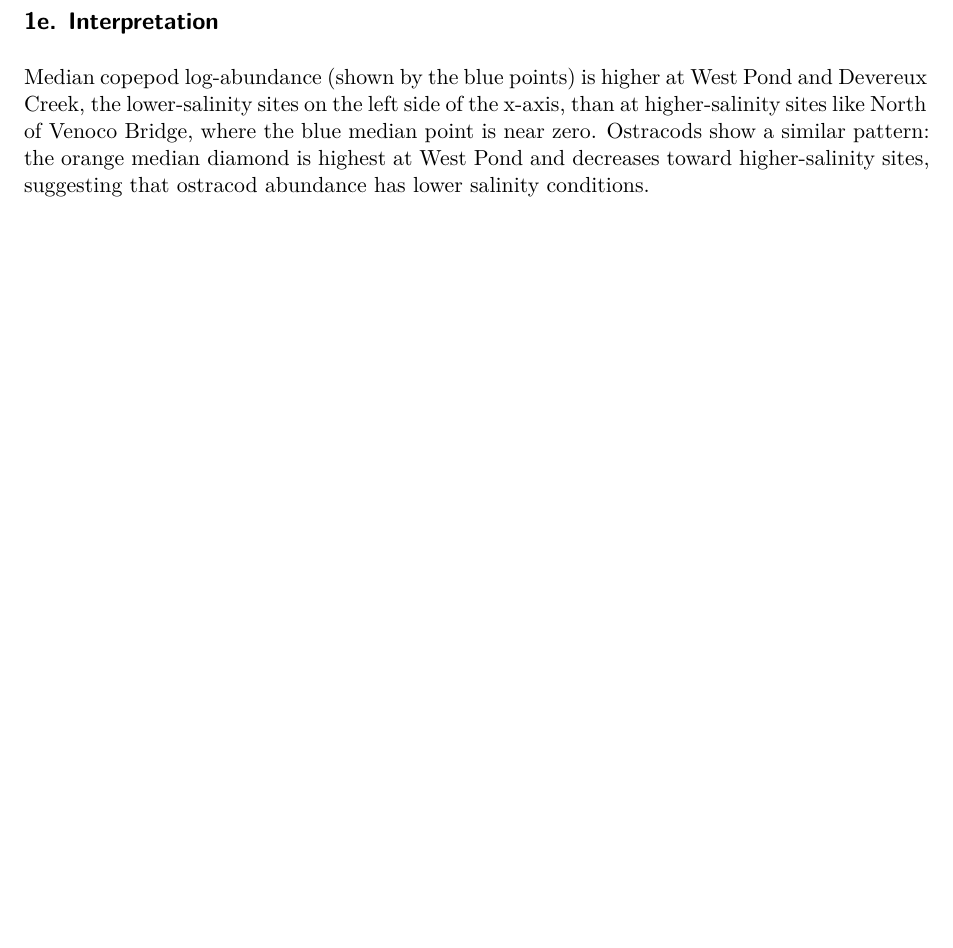
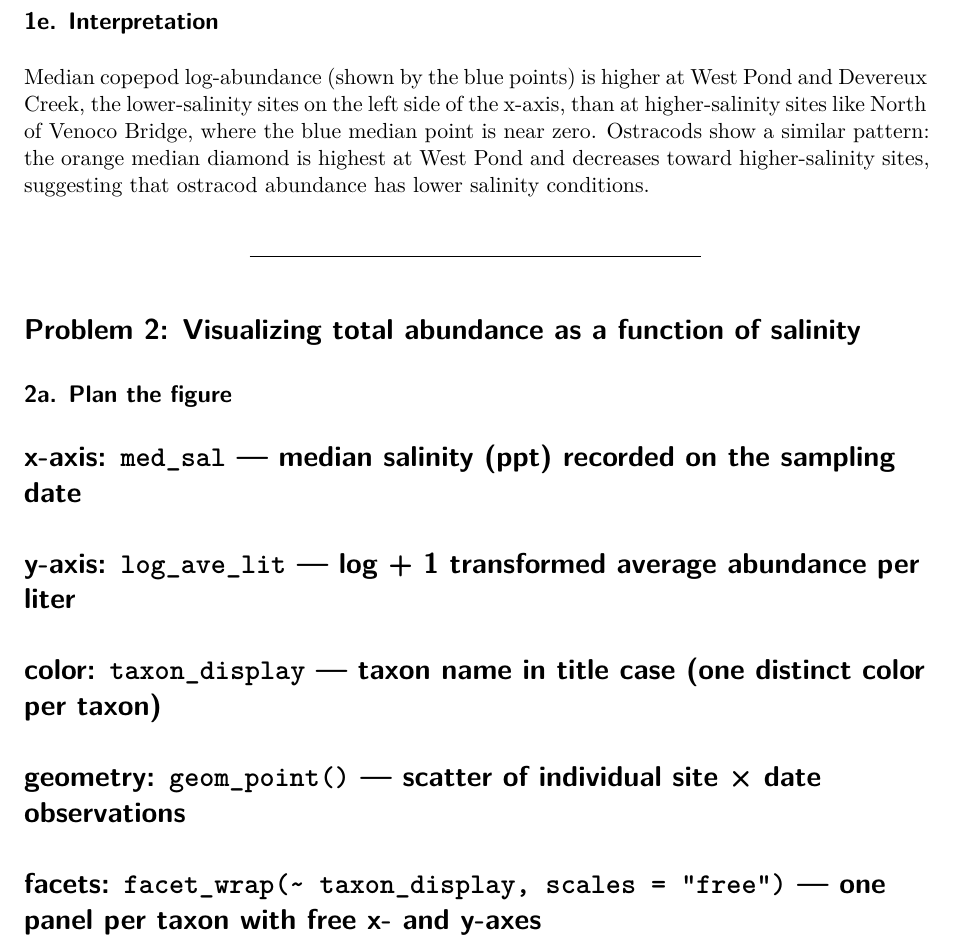
Before and after one commit to madisonmuhle-cyber/ENVS-193DD_week-05, a Quarto document (code/Untitled.qmd): part of page 7 of 7, cut so that both start at the same text, the shorter picture padded with empty space. Rendered offline with R 4.5, knitr and Pandoc in place of Quarto, then LaTeX, with nearby package versions; some code elsewhere in the file could not run offline; column names are cleaned by a stand-in for the janitor package.

Commit message:
Problem 2a

```diff
--- a/code/Untitled.qmd
+++ b/code/Untitled.qmd
@@ -308,3 +308,15 @@ salinity / copepods / ostracods
 ## 1e. Interpretation
 
 Median copepod log-abundance (shown by the blue points) is higher at West Pond and Devereux Creek, the lower-salinity sites on the left side of the x-axis, than at higher-salinity sites like North of Venoco Bridge, where the blue median point is near zero. Ostracods show a similar pattern: the orange median diamond is highest at West Pond and decreases toward  higher-salinity sites, suggesting that ostracod abundance has lower salinity conditions.
+
+---
+
+# Problem 2: Visualizing total abundance as a function of salinity
+
+## 2a. Plan the figure
+
+# x-axis: `med_sal` — median salinity (ppt) recorded on the sampling date
+# y-axis: `log_ave_lit` — log + 1 transformed average abundance per liter
+# color: `taxon_display` — taxon name in title case (one distinct color per taxon)
+# geometry: `geom_point()` — scatter of individual site × date observations
+# facets: `facet_wrap(~ taxon_display, scales = "free")` — one panel per taxon with free x- and y-axes
```
